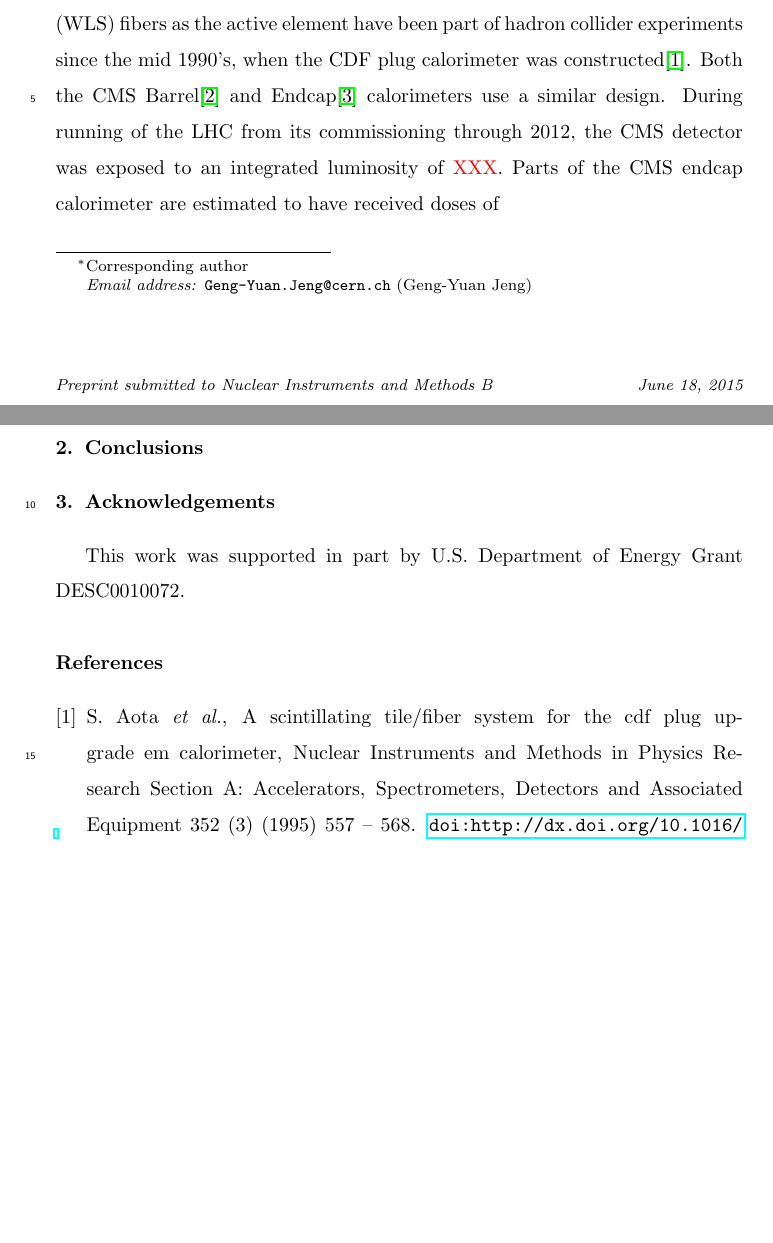
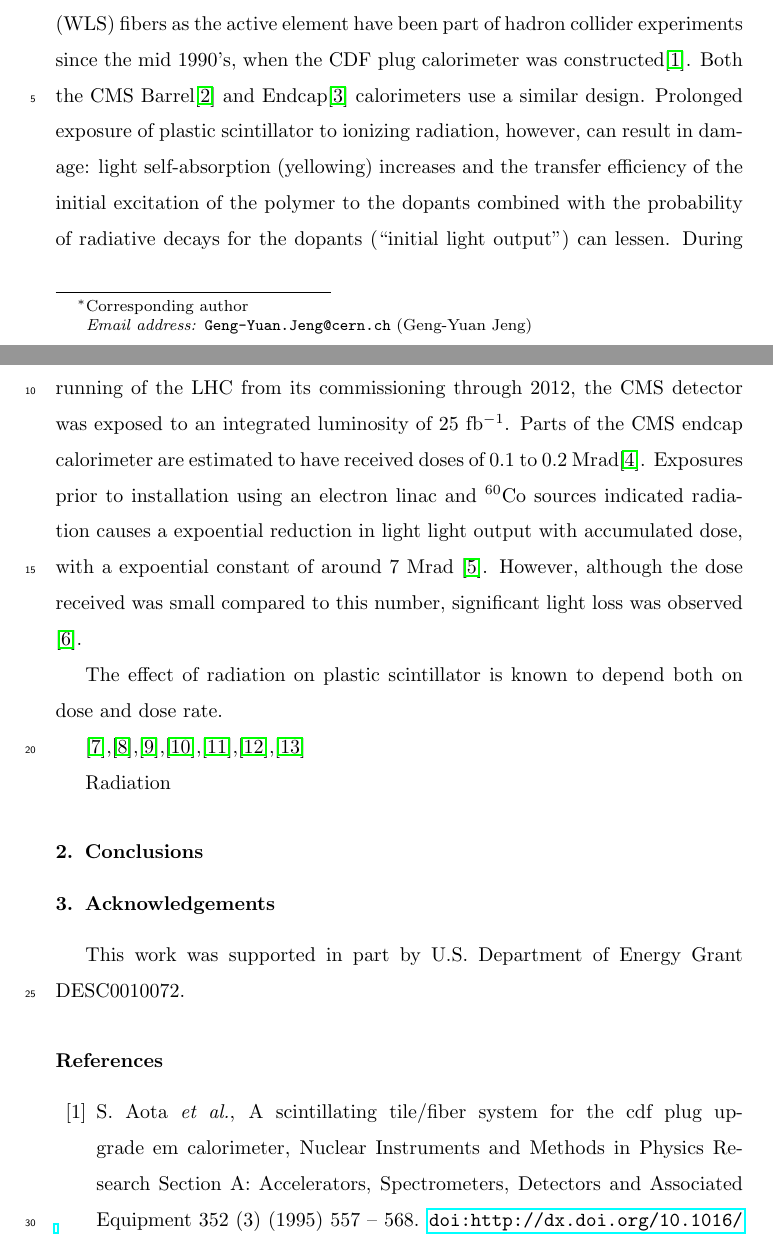
Before and after one commit to rperez15/tiledopings, a LaTeX paper (atiledopings.tex): two parts of pages 1 and 2 of 2 before the commit and two parts of pages 1 and 2 of 4 after it, joined at a grey line, cut so that both start at the same text, the shorter picture padded with empty space. Compiled offline with pdfLaTeX.

Commit message:
introductory stuff

```diff
--- a/atiledopings.tex
+++ b/atiledopings.tex
@@ -82,9 +82,29 @@ have been part of hadron
 collider experiments since the mid 1990's, when the CDF plug
 calorimeter was constructed\cite{Aota1995557}.  Both the CMS
 Barrel\cite{CMSHB} and Endcap\cite{HCALTDR1997} calorimeters use a similar design.
+Prolonged exposure of plastic scintillator to
+ionizing radiation, however, can result in damage:
+light self-absorption (yellowing) increases and
+the transfer efficiency of the initial excitation of the polymer to the
+dopants combined with the probability of radiative decays for the dopants (``initial light output'') can lessen.
 During running of the LHC from its commissioning through 2012, the CMS
-detector was exposed to an integrated luminosity of {\color{red} XXX}.  Parts of the
-CMS endcap calorimeter are estimated to have received doses of
+detector was exposed to an integrated luminosity of 25 ${\rm fb^{-1}}$.  Parts of the
+CMS endcap calorimeter are estimated to have received doses of 0.1 to 0.2 Mrad\cite{ecfa2015}.
+Exposures prior to installation
+using an electron linac and ${\rm ^{60}Co}$ sources
+indicated radiation causes a expoential reduction in light
+light output with accumulated dose, with a expoential constant of
+around 7 Mrad \cite{vasken}.  However, although the dose received was
+small compared to this number,
+significant light loss was observed \cite{phaseiitdr}.
+
+
+The effect of radiation on plastic scintillator is known to depend
+both on dose and dose rate.
+
+\cite{sauli},\cite{34504},\cite{Wick1991472},\cite{289295},\cite{173180},\cite{173178},\cite{Giokaris1993315}
+
+Radiation
 
 \section{Conclusions}
 
```
Also changed, not shown: atiledopings.bbl, atiledopings.pdf, 3 other files.
